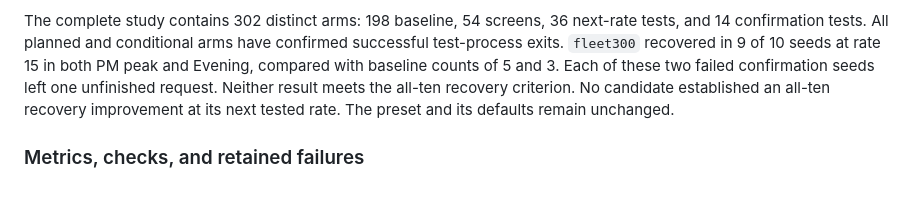
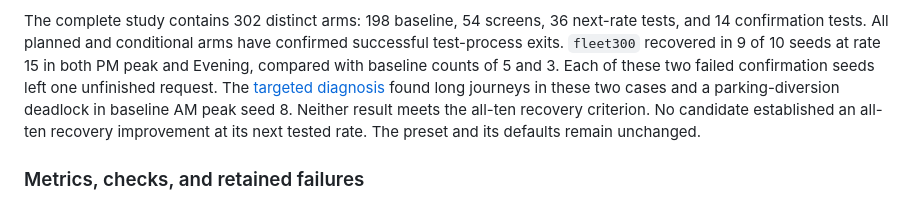
Before and after one commit to dotwaffle/podsim, a Markdown page: docs/london-full.md, the part around the change. Rendered like a GitHub page.

Commit message:
docs: Diagnose LondonFull unfinished requests

```diff
--- a/docs/london-full.md
+++ b/docs/london-full.md
@@ -180,6 +180,7 @@ The complete study contains 302 distinct arms: 198 baseline, 54 screens, 36 next
 All planned and conditional arms have confirmed successful test-process exits.
 `fleet300` recovered in 9 of 10 seeds at rate 15 in both PM peak and Evening, compared with baseline counts of 5 and 3.
 Each of these two failed confirmation seeds left one unfinished request.
+The [targeted diagnosis](london-full-diagnosis.md) found long journeys in these two cases and a parking-diversion deadlock in baseline AM peak seed 8.
 Neither result meets the all-ten recovery criterion.
 No candidate established an all-ten recovery improvement at its next tested rate.
 The preset and its defaults remain unchanged.
```
Also changed, not shown: docs/london-full-diagnosis.md (added, +103 -0 lines).
